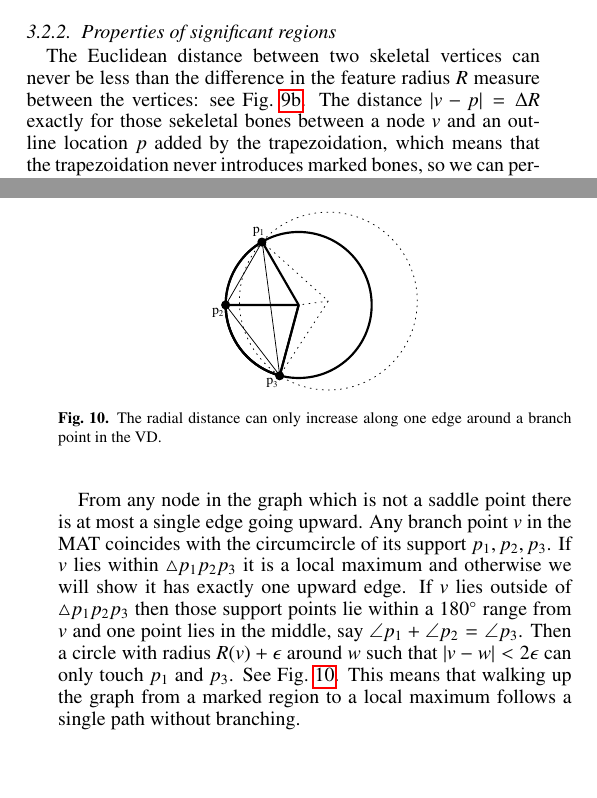
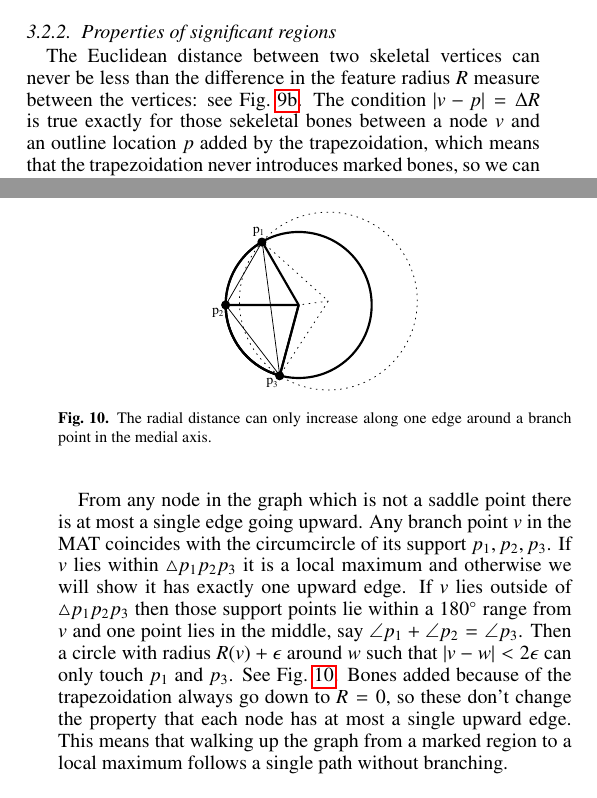
Before and after one commit to BagelOrb/variable_width_paper, a LaTeX paper (0_main.tex, which reads 4_method.tex): two parts of the columns of pages 4 and 5 of 10, joined at a grey line, cut so that both start at the same text, the shorter picture padded with empty space. Compiled offline with pdfLaTeX.

Commit message:
lil fixes to properties of significance measure

```diff
--- a/4_method.tex
+++ b/4_method.tex
@@ -234,7 +234,7 @@ The distance $|v_1 - v_0| > \Delta R$ because otherwise the feature radius would
 
 \subsubsection{Properties of significant regions}
 The Euclidean distance between two skeletal vertices can never be less than the difference in the feature radius $R$ measure between the vertices: see \cref{distance_ratio_limit}.
-The distance $|v - p| = \Delta R$ exactly for those sekeletal bones between a node $v$ and an outline location $p$ added by the trapezoidation, which means that the trapezoidation never introduces marked bones, so we can perform the trapezoidation after marking.
+The condition $|v - p| = \Delta R$ is true exactly for those sekeletal bones between a node $v$ and an outline location $p$ added by the trapezoidation, which means that the trapezoidation never introduces marked bones, so we can perform the trapezoidation after marking.
 
 \iffalse
 % This fact is not used anymore, because we change the marking such that it doesn't hold for marked edges any more.
@@ -259,12 +259,13 @@ and one point lies in the middle, say $\angle p_1 + \angle p_2 = \angle p_3$.
 Then a circle with radius $R(v) + \epsilon$ around $w$ such that $|v-w| < 2 \epsilon$ can only touch $p_1$ and $p_3$.
 See \cref{branch_upward_edge_property}.
 %See VoronoiQuadrangulation::filterUnmarkedRegions
+Bones added because of the trapezoidation always go down to $R=0$, so these don't change the property that each node has at most a single upward edge.
 This means that walking up the graph from a marked region to a local maximum follows a single path without branching.
 
 \begin{figure}
 \centering
 \includegraphics[width=.4\columnwidth]{sources/method/branch_upward_edge_property.pdf}
-\caption{The radial distance can only increase along one edge around a branch point in the VD.}
+\caption{The radial distance can only increase along one edge around a branch point in the medial axis.}
 \label{branch_upward_edge_property}
 \end{figure}
 
```
